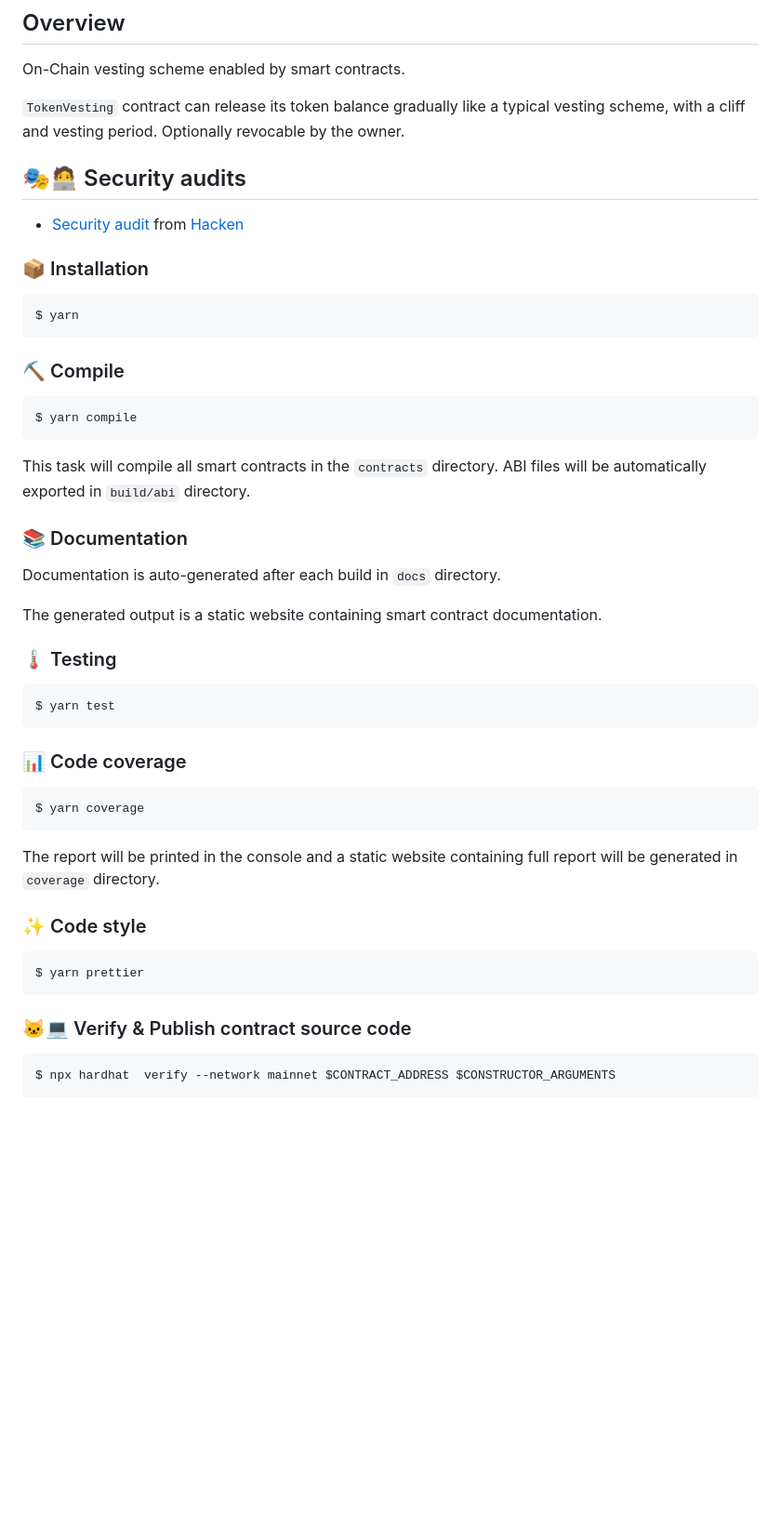
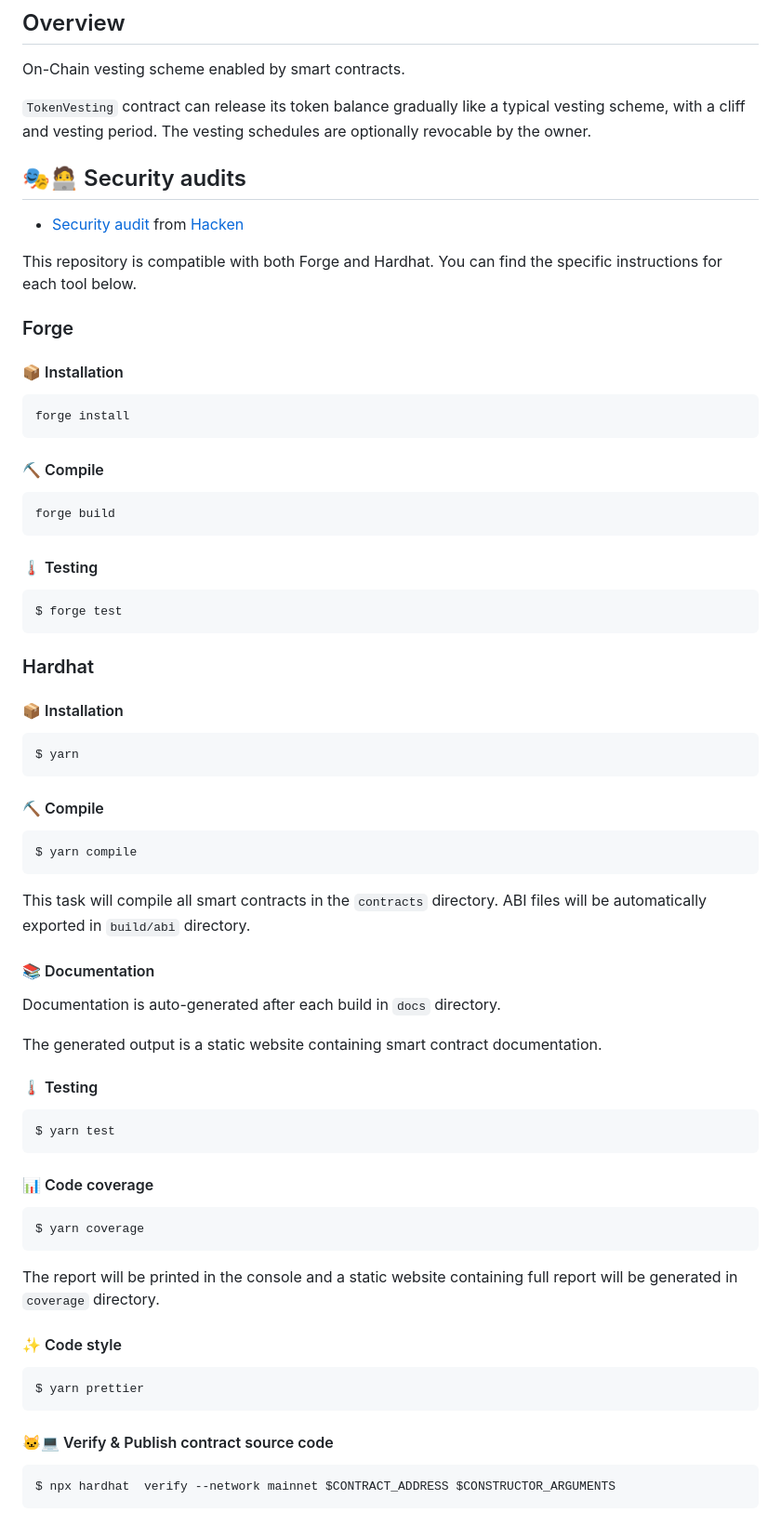
Before and after one commit to AbdelStark/token-vesting-contracts, a Markdown page: README.md, the part around the change. Shown at 93% size. GitHub-like rendering; blank space fills up the shorter version.

Commit message:
📝 add forge instructions

````diff
--- a/README.md
+++ b/README.md
@@ -10,19 +10,43 @@
 On-Chain vesting scheme enabled by smart contracts.
 
 `TokenVesting` contract can release its token balance gradually like a typical vesting scheme, with a cliff and vesting period.
-Optionally revocable by the owner.
+The vesting schedules are optionally revocable by the owner.
 
 ## 🎭🧑‍💻 Security audits
 
 - [Security audit](https://github.com/abdelhamidbakhta/token-vesting-contracts/blob/main/audits/hacken_audit_report.pdf) from [Hacken](https://hacken.io)
 
-### 📦 Installation
+This repository is compatible with both Forge and Hardhat.
+You can find the specific instructions for each tool below.
+
+### Forge
+
+#### 📦 Installation
+
+```console
+forge install
+```
+
+#### ⛏️ Compile
+
+```console
+forge build
+```
+
+#### 🌡️ Testing
+
+```console
+$ forge test
+```
+
+### Hardhat
+#### 📦 Installation
 
 ```console
 $ yarn
 ```
 
-### ⛏️ Compile
+#### ⛏️ Compile
 
 ```console
 $ yarn compile
@@ -31,19 +55,19 @@ $ yarn compile
 This task will compile all smart contracts in the `contracts` directory.
 ABI files will be automatically exported in `build/abi` directory.
 
-### 📚 Documentation
+#### 📚 Documentation
 
 Documentation is auto-generated after each build in `docs` directory.
 
 The generated output is a static website containing smart contract documentation.
 
-### 🌡️ Testing
+#### 🌡️ Testing
 
 ```console
 $ yarn test
 ```
 
-### 📊 Code coverage
+#### 📊 Code coverage
 
 ```console
 $ yarn coverage
@@ -51,13 +75,13 @@ $ yarn coverage
 
 The report will be printed in the console and a static website containing full report will be generated in `coverage` directory.
 
-### ✨ Code style
+#### ✨ Code style
 
 ```console
 $ yarn prettier
 ```
 
-### 🐱‍💻 Verify & Publish contract source code
+#### 🐱‍💻 Verify & Publish contract source code
 
 ```console
 $ npx hardhat  verify --network mainnet $CONTRACT_ADDRESS $CONSTRUCTOR_ARGUMENTS
````
